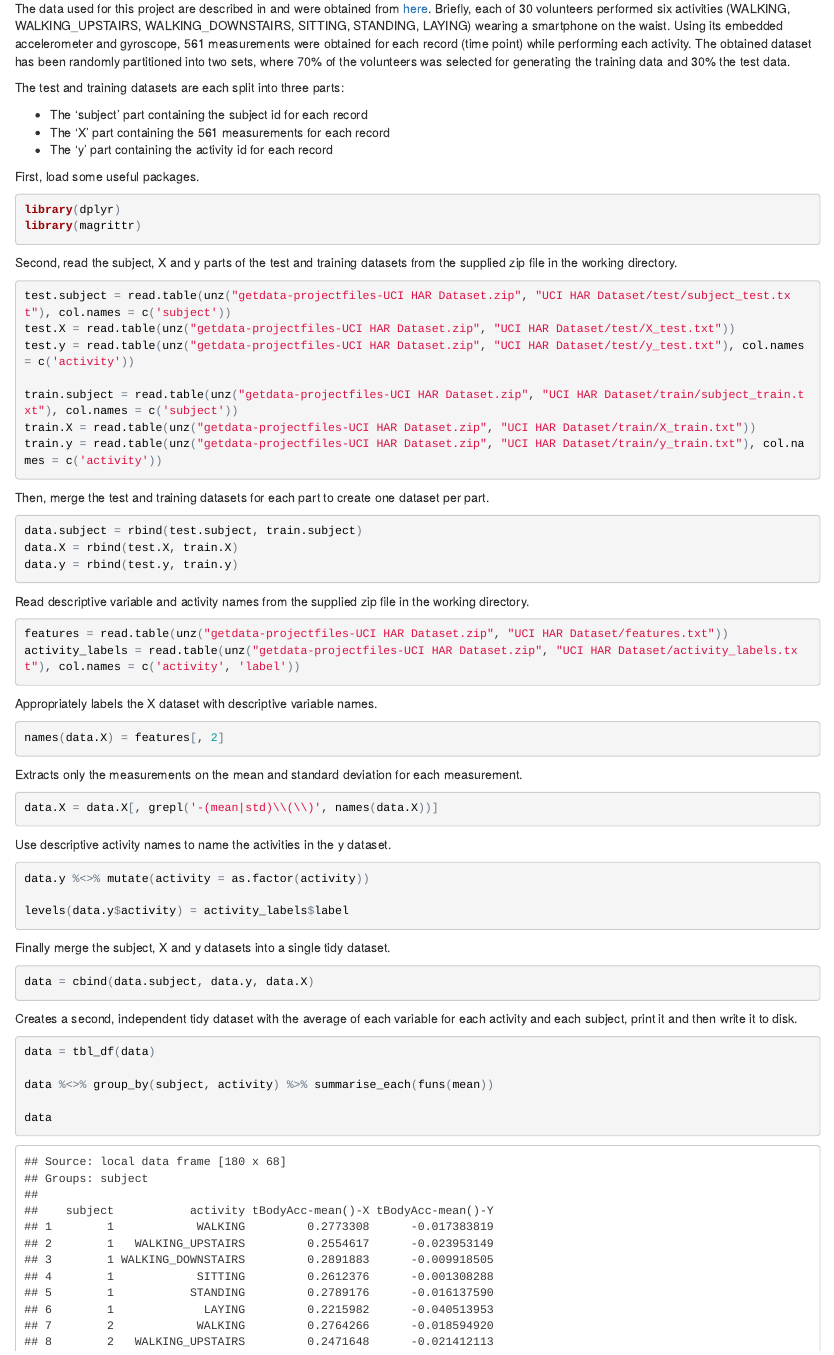
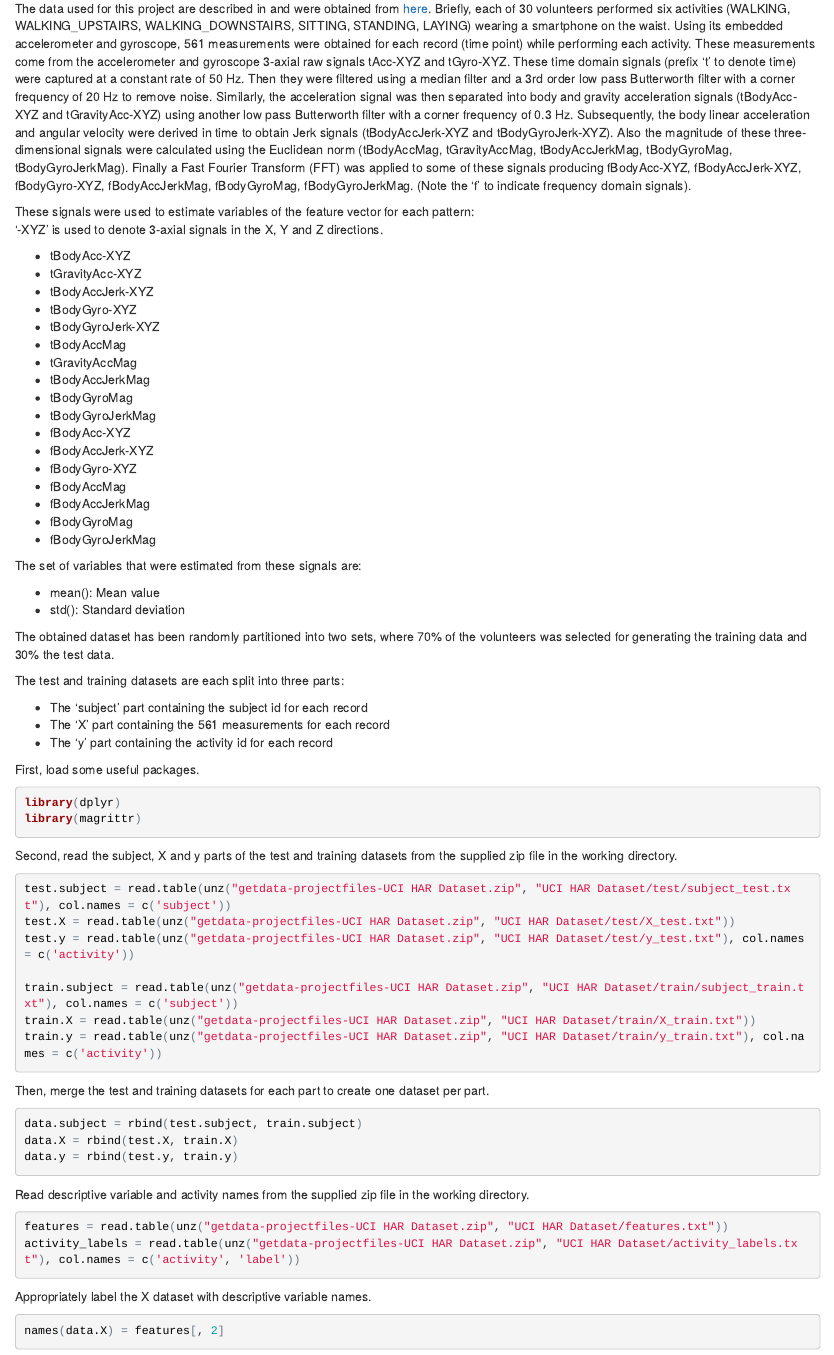
Before and after one commit to marcora/GetData_PeerAssessment1, an R Markdown document (CodeBook.Rmd): the page in a window 1100 px wide, from 70 px down. The pictures show the output file CodeBook.html that the author committed with the source, opened offline.

Commit message:
Final submission

````diff
--- a/CodeBook.Rmd
+++ b/CodeBook.Rmd
@@ -5,7 +5,35 @@ output:
     keep_md: yes
 ---
 
-The data used for this project are described in and were obtained from [here](http://archive.ics.uci.edu/ml/datasets/Human+Activity+Recognition+Using+Smartphones). Briefly, each of 30 volunteers performed six activities (WALKING, WALKING_UPSTAIRS, WALKING_DOWNSTAIRS, SITTING, STANDING, LAYING) wearing a smartphone on the waist. Using its embedded accelerometer and gyroscope, 561 measurements were obtained for each record (time point) while performing each activity. The obtained dataset has been randomly partitioned into two sets, where 70% of the volunteers was selected for generating the training data and 30% the test data.
+The data used for this project are described in and were obtained from [here](http://archive.ics.uci.edu/ml/datasets/Human+Activity+Recognition+Using+Smartphones). Briefly, each of 30 volunteers performed six activities (WALKING, WALKING_UPSTAIRS, WALKING_DOWNSTAIRS, SITTING, STANDING, LAYING) wearing a smartphone on the waist. Using its embedded accelerometer and gyroscope, 561 measurements were obtained for each record (time point) while performing each activity. These measurements come from the accelerometer and gyroscope 3-axial raw signals tAcc-XYZ and tGyro-XYZ. These time domain signals (prefix 't' to denote time) were captured at a constant rate of 50 Hz. Then they were filtered using a median filter and a 3rd order low pass Butterworth filter with a corner frequency of 20 Hz to remove noise. Similarly, the acceleration signal was then separated into body and gravity acceleration signals (tBodyAcc-XYZ and tGravityAcc-XYZ) using another low pass Butterworth filter with a corner frequency of 0.3 Hz.  Subsequently, the body linear acceleration and angular velocity were derived in time to obtain Jerk signals (tBodyAccJerk-XYZ and tBodyGyroJerk-XYZ). Also the magnitude of these three-dimensional signals were calculated using the Euclidean norm (tBodyAccMag, tGravityAccMag, tBodyAccJerkMag, tBodyGyroMag, tBodyGyroJerkMag).  Finally a Fast Fourier Transform (FFT) was applied to some of these signals producing fBodyAcc-XYZ, fBodyAccJerk-XYZ, fBodyGyro-XYZ, fBodyAccJerkMag, fBodyGyroMag, fBodyGyroJerkMag. (Note the 'f' to indicate frequency domain signals).
+
+These signals were used to estimate variables of the feature vector for each pattern:
+'-XYZ' is used to denote 3-axial signals in the X, Y and Z directions.
+
+- tBodyAcc-XYZ
+- tGravityAcc-XYZ
+- tBodyAccJerk-XYZ
+- tBodyGyro-XYZ
+- tBodyGyroJerk-XYZ
+- tBodyAccMag
+- tGravityAccMag
+- tBodyAccJerkMag
+- tBodyGyroMag
+- tBodyGyroJerkMag
+- fBodyAcc-XYZ
+- fBodyAccJerk-XYZ
+- fBodyGyro-XYZ
+- fBodyAccMag
+- fBodyAccJerkMag
+- fBodyGyroMag
+- fBodyGyroJerkMag
+
+The set of variables that were estimated from these signals are:
+
+- mean(): Mean value
+- std(): Standard deviation
+
+The obtained dataset has been randomly partitioned into two sets, where 70% of the volunteers was selected for generating the training data and 30% the test data.
 
 The test and training datasets are each split into three parts:
 
@@ -47,13 +75,13 @@ features = read.table(unz("getdata-projectfiles-UCI HAR Dataset.zip", "UCI HAR D
 activity_labels = read.table(unz("getdata-projectfiles-UCI HAR Dataset.zip", "UCI HAR Dataset/activity_labels.txt"), col.names = c('activity', 'label'))
 ```
 
-Appropriately labels the X dataset with descriptive variable names.
+Appropriately label the X dataset with descriptive variable names.
 
 ```{r}
 names(data.X) = features[, 2]
 ```
 
-Extracts only the measurements on the mean and standard deviation for each measurement.
+Extract only the measurements on the mean and standard deviation for each measurement.
 
 ```{r}
 data.X = data.X[, grepl('-(mean|std)\\(\\)', names(data.X))]
@@ -73,7 +101,7 @@ Finally merge the subject, X and y datasets into a single tidy dataset.
 data = cbind(data.subject, data.y, data.X)
 ```
 
-Creates a second, independent tidy dataset with the average of each variable for each activity and each subject, print it and then write it to disk.
+Create a second, independent tidy dataset with the average of each variable for each activity and each subject, print it, and then write it to disk.
 
 ```{r}
 data = tbl_df(data)
````
Also changed, not shown: CodeBook.html, CodeBook.md, README.md.
